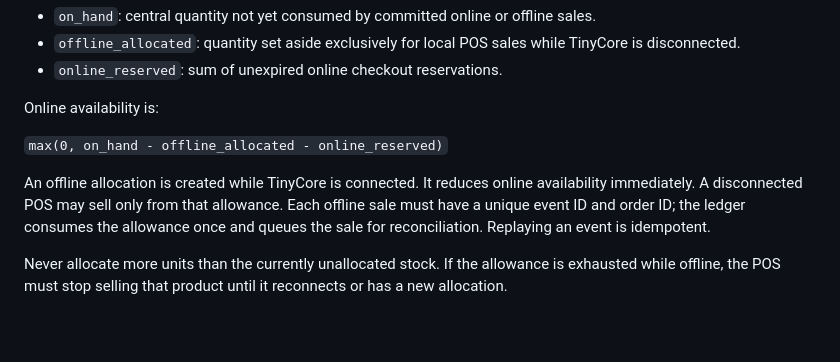
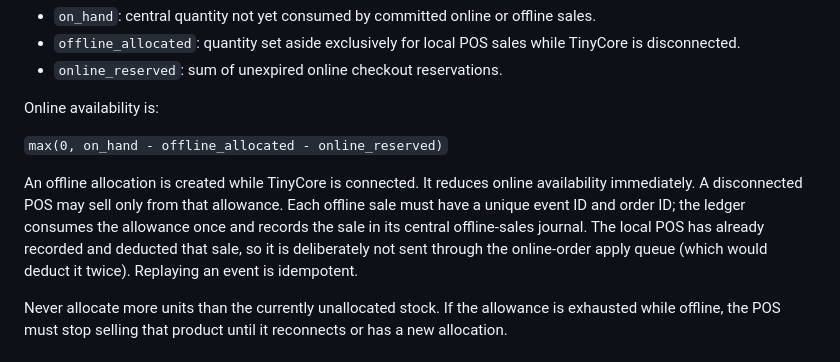
Before and after one commit to applebright22-cyber/cloudflare-container-networking, a Markdown page: docs/INVENTORY_SYNC.md, the part around the change. Drawn GitHub-style; blank space fills up the shorter version.

Commit message:
Document separate offline POS sale journal to prevent double deduction

```diff
--- a/docs/INVENTORY_SYNC.md
+++ b/docs/INVENTORY_SYNC.md
@@ -30,7 +30,7 @@ Online availability is:
 
 `max(0, on_hand - offline_allocated - online_reserved)`
 
-An offline allocation is created while TinyCore is connected. It reduces online availability immediately. A disconnected POS may sell only from that allowance. Each offline sale must have a unique event ID and order ID; the ledger consumes the allowance once and queues the sale for reconciliation. Replaying an event is idempotent.
+An offline allocation is created while TinyCore is connected. It reduces online availability immediately. A disconnected POS may sell only from that allowance. Each offline sale must have a unique event ID and order ID; the ledger consumes the allowance once and records the sale in its central offline-sales journal. The local POS has already recorded and deducted that sale, so it is deliberately not sent through the online-order apply queue (which would deduct it twice). Replaying an event is idempotent.
 
 Never allocate more units than the currently unallocated stock. If the allowance is exhausted while offline, the POS must stop selling that product until it reconnects or has a new allocation.
 
```
